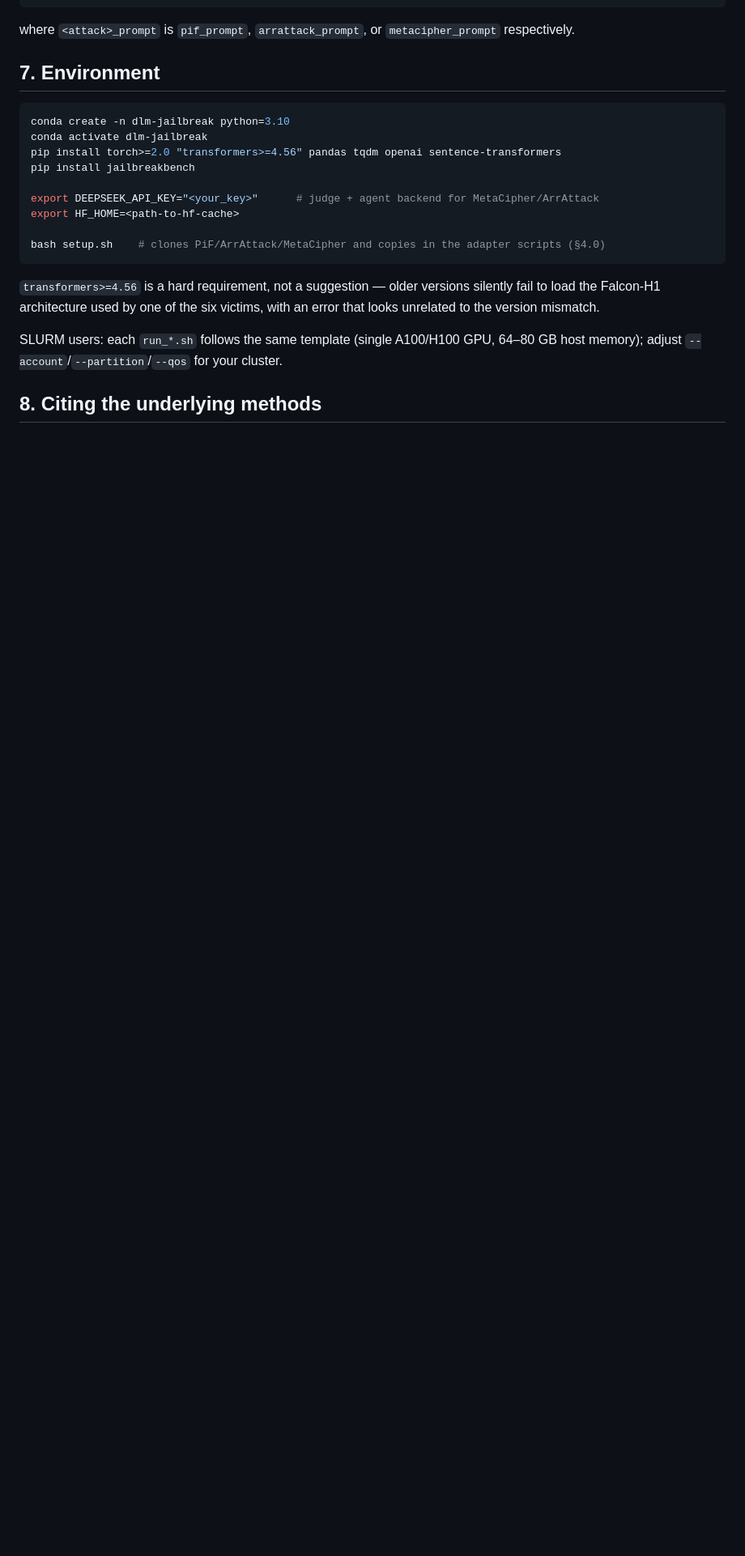
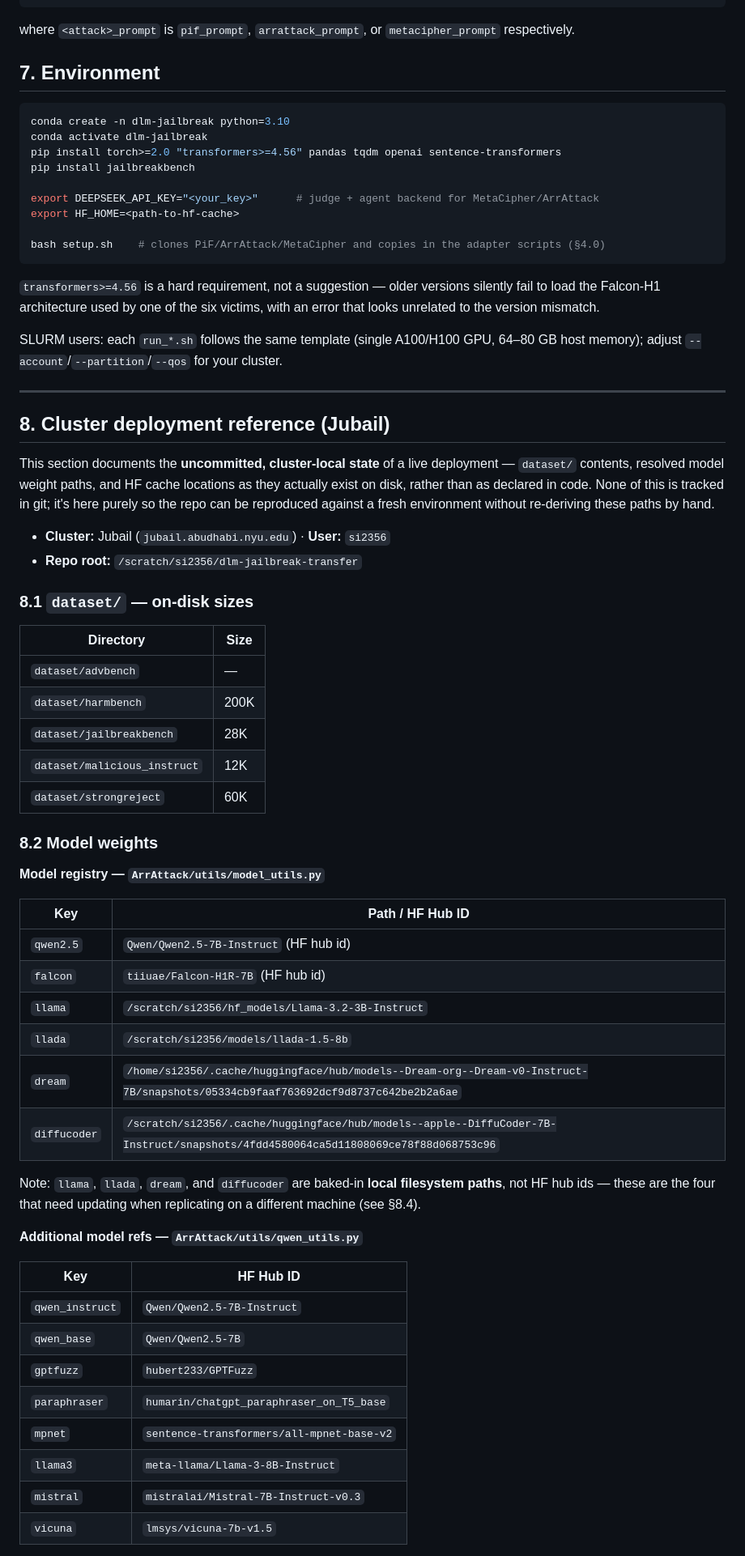
Before and after one commit to saadiftikhar04/dlm-jailbreak-transfer, a Markdown page: README.md, the part around one of its changes. Shown at 81% size. Rendered like a GitHub page; blank space fills up the shorter version.

```diff
--- a/README.md
+++ b/README.md
@@ -335,4 +342,57 @@ SLURM users: each `run_*.sh` follows the same template (single A100/H100 GPU,
 64–80 GB host memory); adjust `--account`/`--partition`/`--qos` for your
 cluster.
 
-## 8. Citing the underlying methods
+---
+
+## 8. Cluster deployment reference (Jubail)
+
+This section documents the **uncommitted, cluster-local state** of a live
+deployment — `dataset/` contents, resolved model weight paths, and HF cache
+locations as they actually exist on disk, rather than as declared in code.
+None of this is tracked in git; it's here purely so the repo can be
+reproduced against a fresh environment without re-deriving these paths by
+hand.
+
+- **Cluster:** Jubail (`jubail.abudhabi.nyu.edu`) · **User:** `si2356`
+- **Repo root:** `/scratch/si2356/dlm-jailbreak-transfer`
+
+### 8.1 `dataset/` — on-disk sizes
+
+| Directory | Size |
+|---|---|
+| `dataset/advbench` | — |
+| `dataset/harmbench` | 200K |
+| `dataset/jailbreakbench` | 28K |
+| `dataset/malicious_instruct` | 12K |
+| `dataset/strongreject` | 60K |
+
+### 8.2 Model weights
+
+**Model registry — `ArrAttack/utils/model_utils.py`**
+
+| Key | Path / HF Hub ID |
+|---|---|
+| `qwen2.5` | `Qwen/Qwen2.5-7B-Instruct` (HF hub id) |
+| `falcon` | `tiiuae/Falcon-H1R-7B` (HF hub id) |
+| `llama` | `/scratch/si2356/hf_models/Llama-3.2-3B-Instruct` |
+| `llada` | `/scratch/si2356/models/llada-1.5-8b` |
+| `dream` | `/home/si2356/.cache/huggingface/hub/models--Dream-org--Dream-v0-Instruct-7B/snapshots/05334cb9faaf763692dcf9d8737c642be2b2a6ae` |
+| `diffucoder` | `/scratch/si2356/.cache/huggingface/hub/models--apple--DiffuCoder-7B-Instruct/snapshots/4fdd4580064ca5d11808069ce78f88d068753c96` |
+
+Note: `llama`, `llada`, `dream`, and `diffucoder` are baked-in **local
+filesystem paths**, not HF hub ids — these are the four that need updating
+when replicating on a different machine (see §8.4).
+
+**Additional model refs — `ArrAttack/utils/qwen_utils.py`**
+
+| Key | HF Hub ID |
+|---|---|
+| `qwen_instruct` | `Qwen/Qwen2.5-7B-Instruct` |
+| `qwen_base` | `Qwen/Qwen2.5-7B` |
+| `gptfuzz` | `hubert233/GPTFuzz` |
+| `paraphraser` | `humarin/chatgpt_paraphraser_on_T5_base` |
+| `mpnet` | `sentence-transformers/all-mpnet-base-v2` |
+| `llama3` | `meta-llama/Llama-3-8B-Instruct` |
+| `mistral` | `mistralai/Mistral-7B-Instruct-v0.3` |
+| `vicuna` | `lmsys/vicuna-7b-v1.5` |
+
```
Also changed, not shown: other parts of README.md (+56 -1 lines).
